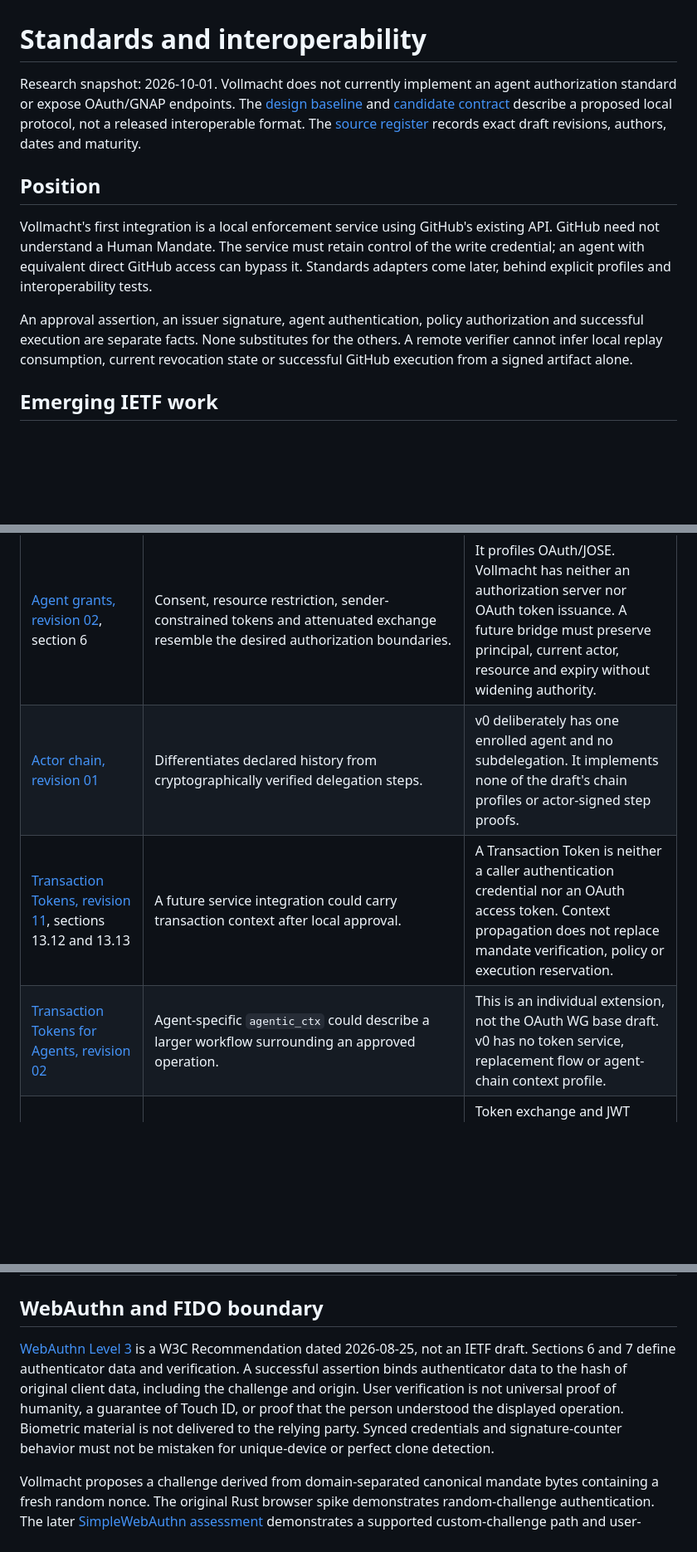
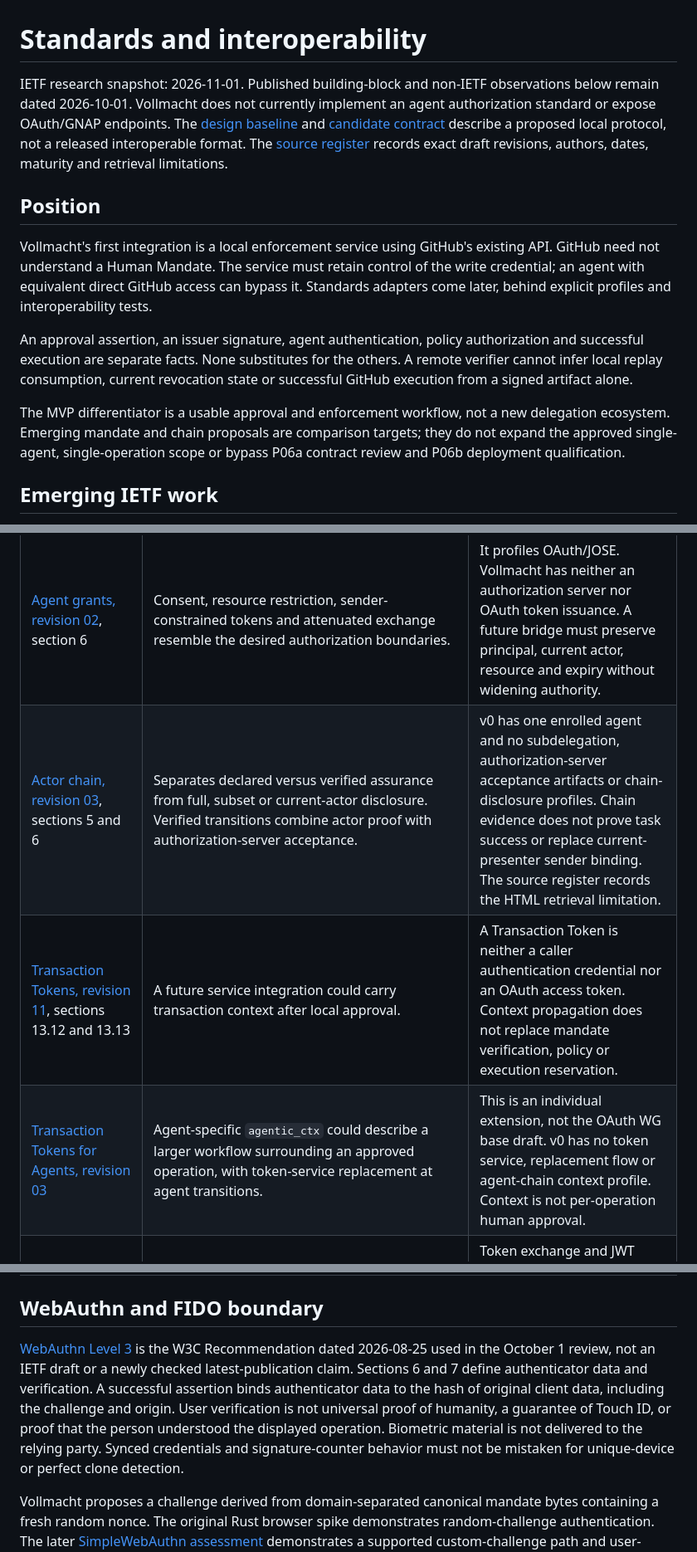
Before and after one commit to vollmachtio/vollmacht, a Markdown page: docs/standards.md, 3 parts joined by grey strips. Shown at 83% size. GitHub-like rendering; blank space fills up the shorter version.

```diff
--- a/docs/standards.md
+++ b/docs/standards.md
@@ -1,12 +1,14 @@
 # Standards and interoperability
 
-Research snapshot: 2026-10-01. Vollmacht does not currently implement an agent authorization standard or expose OAuth/GNAP endpoints. The [design baseline](design-baseline.md) and [candidate contract](architecture/mandate-contract.md) describe a proposed local protocol, not a released interoperable format. The [source register](standards-sources.md) records exact draft revisions, authors, dates and maturity.
+IETF research snapshot: 2026-11-01. Published building-block and non-IETF observations below remain dated 2026-10-01. Vollmacht does not currently implement an agent authorization standard or expose OAuth/GNAP endpoints. The [design baseline](design-baseline.md) and [candidate contract](architecture/mandate-contract.md) describe a proposed local protocol, not a released interoperable format. The [source register](standards-sources.md) records exact draft revisions, authors, dates, maturity and retrieval limitations.
 
 ## Position
 
 Vollmacht's first integration is a local enforcement service using GitHub's existing API. GitHub need not understand a Human Mandate. The service must retain control of the write credential; an agent with equivalent direct GitHub access can bypass it. Standards adapters come later, behind explicit profiles and interoperability tests.
 
 An approval assertion, an issuer signature, agent authentication, policy authorization and successful execution are separate facts. None substitutes for the others. A remote verifier cannot infer local replay consumption, current revocation state or successful GitHub execution from a signed artifact alone.
+
+The MVP differentiator is a usable approval and enforcement workflow, not a new delegation ecosystem. Emerging mandate and chain proposals are comparison targets; they do not expand the approved single-agent, single-operation scope or bypass P06a contract review and P06b deployment qualification.
 
 ## Emerging IETF work
 
@@ -17,8 +19,8 @@ These are proposed mappings, not conformance claims. Individual submissions are
 | [Agent Authorization Envelope, revision 02](https://datatracker.ietf.org/doc/html/draft-kroehl-agentic-trust-aae-02), section 2 | Mandate action and constraints resemble `credentialSubject.aae.mandate.actions` and `constraints`; agent identity resembles `credentialSubject.id`; lifetime and consumption relate to `validity`. | AAE uses a VC/DID model and requires EdDSA/Ed25519 in its JOSE profile. Vollmacht proposes a local trust registry and Apple P-256/ES256. Field similarity is not wire compatibility. Its single-use state also cannot make independently deployed verifiers share a consumption decision. |
 | [AI Identity Management System, revision 00](https://datatracker.ietf.org/doc/html/draft-ietf-wimse-aims-00), sections 6, 7, 10 | Separates workload identity, credentials and delegated authorization. This supports keeping the agent key distinct from the person's passkey. | The WIMSE draft expects WIMSE identifiers and credential provisioning. A local enrolled key is not automatically a WIMSE identity. This is the adopted successor to `draft-klrc-aiagent-auth`, not merely the older individual proposal. |
 | [Agent grants, revision 02](https://datatracker.ietf.org/doc/html/draft-mishra-oauth-agent-grants-02), section 6 | Consent, resource restriction, sender-constrained tokens and attenuated exchange resemble the desired authorization boundaries. | It profiles OAuth/JOSE. Vollmacht has neither an authorization server nor OAuth token issuance. A future bridge must preserve principal, current actor, resource and expiry without widening authority. |
-| [Actor chain, revision 01](https://datatracker.ietf.org/doc/html/draft-mw-oauth-actor-chain-01) | Differentiates declared history from cryptographically verified delegation steps. | v0 deliberately has one enrolled agent and no subdelegation. It implements none of the draft's chain profiles or actor-signed step proofs. |
+| [Actor chain, revision 03](https://datatracker.ietf.org/doc/html/draft-mw-oauth-actor-chain-03), sections 5 and 6 | Separates declared versus verified assurance from full, subset or current-actor disclosure. Verified transitions combine actor proof with authorization-server acceptance. | v0 has one enrolled agent and no subdelegation, authorization-server acceptance artifacts or chain-disclosure profiles. Chain evidence does not prove task success or replace current-presenter sender binding. The source register records the HTML retrieval limitation. |
 | [Transaction Tokens, revision 11](https://datatracker.ietf.org/doc/html/draft-ietf-oauth-transaction-tokens-11), sections 13.12 and 13.13 | A future service integration could carry transaction context after local approval. | A Transaction Token is neither a caller authentication credential nor an OAuth access token. Context propagation does not replace mandate verification, policy or execution reservation. |
-| [Transaction Tokens for Agents, revision 02](https://datatracker.ietf.org/doc/html/draft-araut-oauth-transaction-tokens-for-agents-02) | Agent-specific `agentic_ctx` could describe a larger workflow surrounding an approved operation. | This is an individual extension, not the OAuth WG base draft. v0 has no token service, replacement flow or agent-chain context profile. |
+| [Transaction Tokens for Agents, revision 03](https://datatracker.ietf.org/doc/html/draft-araut-oauth-transaction-tokens-for-agents-03) | Agent-specific `agentic_ctx` could describe a larger workflow surrounding an approved operation, with token-service replacement at agent transitions. | This is an individual extension, not the OAuth WG base draft. v0 has no token service, replacement flow or agent-chain context profile. Context is not per-operation human approval. |
 | [Identity Chaining, revision 17](https://datatracker.ietf.org/doc/html/draft-ietf-oauth-identity-chaining-17) | A later enterprise adapter could bridge an authorized principal/actor into another trust domain. | Token exchange and JWT authorization grants require participating authorization servers and explicit trust. Local credential enrollment alone supplies neither. |
 | [Authorization Evidence Challenge, revision 08](https://datatracker.ietf.org/doc/html/draft-schrock-ae-challenge-08), section 2.7 | An executor could request missing evidence for an exact operation; refusal-state bounds and atomic nonce/capacity accounting inform future review. | This application-level evidence challenge is not the WebAuthn challenge. Answering it does not itself authorize or reserve execution. No such transport or state-accounting profile is implemented. |
@@ -37,7 +43,7 @@ These are proposed mappings, not conformance claims. Individual submissions are
 
 ## WebAuthn and FIDO boundary
 
-[WebAuthn Level 3](https://www.w3.org/TR/2026/REC-webauthn-3-20260825/) is a W3C Recommendation dated 2026-08-25, not an IETF draft. Sections 6 and 7 define authenticator data and verification. A successful assertion binds authenticator data to the hash of original client data, including the challenge and origin. User verification is not universal proof of humanity, a guarantee of Touch ID, or proof that the person understood the displayed operation. Biometric material is not delivered to the relying party. Synced credentials and signature-counter behavior must not be mistaken for unique-device or perfect clone detection.
+[WebAuthn Level 3](https://www.w3.org/TR/2026/REC-webauthn-3-20260825/) is the W3C Recommendation dated 2026-08-25 used in the October 1 review, not an IETF draft or a newly checked latest-publication claim. Sections 6 and 7 define authenticator data and verification. A successful assertion binds authenticator data to the hash of original client data, including the challenge and origin. User verification is not universal proof of humanity, a guarantee of Touch ID, or proof that the person understood the displayed operation. Biometric material is not delivered to the relying party. Synced credentials and signature-counter behavior must not be mistaken for unique-device or perfect clone detection.
 
 Vollmacht proposes a challenge derived from domain-separated canonical mandate bytes containing a fresh random nonce. The original Rust browser spike demonstrates random-challenge authentication. The later [SimpleWebAuthn assessment](../spikes/simplewebauthn/BROWSER.md) demonstrates a supported custom-challenge path and user-reported Chrome/Safari approval and replay checks. This establishes experimental feasibility, not a production mandate format: independent canonical vectors, enrollment and P06 acceptance remain gates. Do not rewrite library-private state or change only the browser's challenge. Referencing Level 3 here does not claim complete Level 3 implementation by the selected library.
 
```
Also changed, not shown: other parts of docs/standards.md (+8 -4 lines), docs/reviews/standards-november.md (added, +36 -0 lines), docs/standards-sources.md (+19 -7 lines).
